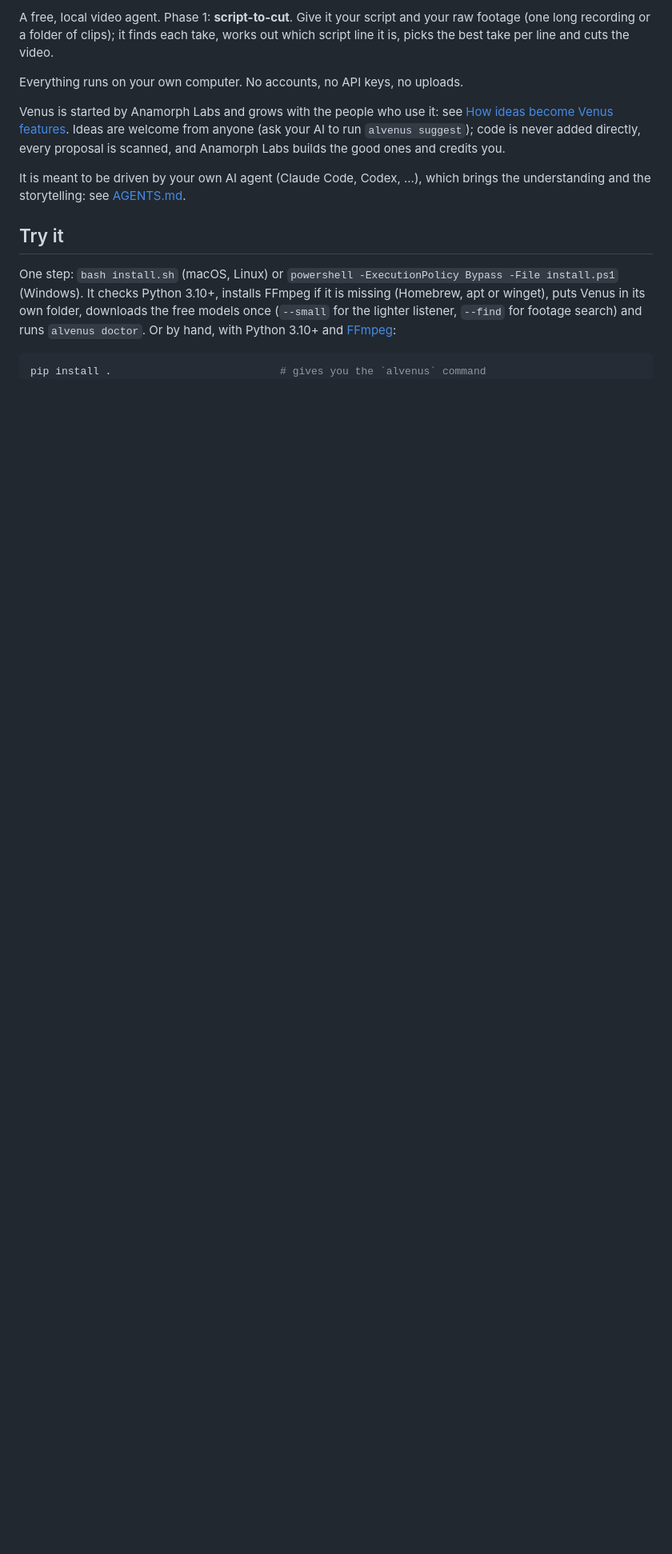
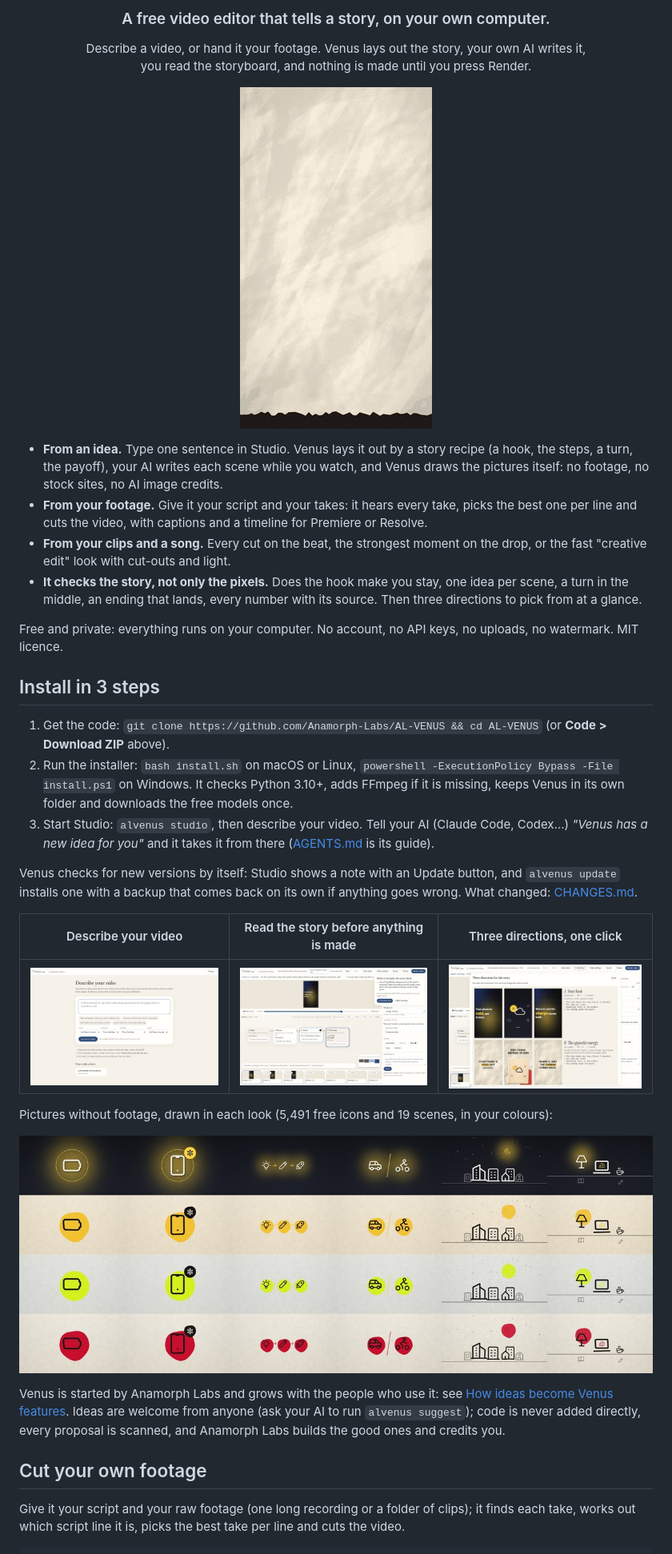
Before and after one commit to Anamorph-Labs/VENUS, a Markdown page: README.md, the part around one of its changes. Shown at 80% size. GitHub-like rendering; pictures changed too: docs/demo-paper.gif (added), docs/pictures-in-each-look.jpg (added), docs/studio-describe.jpg (added); blank space fills up the shorter version.

Commit message:
Front page: what Venus does, a demo, 3-step install, pictures of Studio

````diff
--- a/README.md
+++ b/README.md
@@ -2,26 +7,48 @@
 
-A free, local video agent. Phase 1: **script-to-cut**. Give it your script and
-your raw footage (one long recording or a folder of clips); it finds each take, works out which
-script line it is, picks the best take per line and cuts the video.
+<h3 align="center">A free video editor that tells a story, on your own computer.</h3>
 
-Everything runs on your own computer. No accounts, no API keys, no uploads.
+<p align="center">
+Describe a video, or hand it your footage. Venus lays out the story, your own AI writes it,<br>
+you read the storyboard, and nothing is made until you press Render.
+</p>
+
+<p align="center">
+  <img src="docs/demo-paper.gif" alt="A 30 second reel Venus made from one sentence, with no footage" width="240">
+</p>
+
+- **From an idea.** Type one sentence in Studio. Venus lays it out by a story recipe (a hook, the steps, a turn, the payoff), your AI writes each scene while you watch, and Venus draws the pictures itself: no footage, no stock sites, no AI image credits.
+- **From your footage.** Give it your script and your takes: it hears every take, picks the best one per line and cuts the video, with captions and a timeline for Premiere or Resolve.
+- **From your clips and a song.** Every cut on the beat, the strongest moment on the drop, or the fast "creative edit" look with cut-outs and light.
+- **It checks the story, not only the pixels.** Does the hook make you stay, one idea per scene, a turn in the middle, an ending that lands, every number with its source. Then three directions to pick from at a glance.
+
+Free and private: everything runs on your computer. No account, no API keys, no uploads, no watermark. MIT licence.
+
+## Install in 3 steps
+
+1. Get the code: `git clone https://github.com/Anamorph-Labs/AL-VENUS && cd AL-VENUS` (or **Code > Download ZIP** above).
+2. Run the installer: `bash install.sh` on macOS or Linux, `powershell -ExecutionPolicy Bypass -File install.ps1` on Windows. It checks Python 3.10+, adds FFmpeg if it is missing, keeps Venus in its own folder and downloads the free models once.
+3. Start Studio: `alvenus studio`, then describe your video. Tell your AI (Claude Code, Codex...) *"Venus has a new idea for you"* and it takes it from there ([AGENTS.md](AGENTS.md) is its guide).
+
+Venus checks for new versions by itself: Studio shows a note with an Update button, and `alvenus update` installs one with a backup that comes back on its own if anything goes wrong. What changed: [CHANGES.md](CHANGES.md).
+
+| Describe your video | Read the story before anything is made | Three directions, one click |
+|---|---|---|
+| ![Studio's describe box](docs/studio-describe.jpg) | ![The story check before Render](docs/studio-story-check.jpg) | ![Three directions](docs/studio-directions.jpg) |
+
+Pictures without footage, drawn in each look (5,491 free icons and 19 scenes, in your colours):
+
+![Pictures in each look](docs/pictures-in-each-look.jpg)
 
 Venus is started by Anamorph Labs and grows with the people who use it: see
 [How ideas become Venus features](CONTRIBUTING.md). Ideas are welcome from anyone
 (ask your AI to run `alvenus suggest`); code is never added directly, every
 proposal is scanned, and Anamorph Labs builds the good ones and credits you.
 
-It is meant to be driven by your own AI agent (Claude Code, Codex, ...), which
-brings the understanding and the storytelling: see [AGENTS.md](AGENTS.md).
+## Cut your own footage
 
-## Try it
-
-One step: `bash install.sh` (macOS, Linux) or `powershell -ExecutionPolicy Bypass
--File install.ps1` (Windows). It checks Python 3.10+, installs FFmpeg if it is
-missing (Homebrew, apt or winget), puts Venus in its own folder, downloads the free
-models once (`--small` for the lighter listener, `--find` for footage search) and
-runs `alvenus doctor`. Or by hand, with Python 3.10+ and [FFmpeg](https://ffmpeg.org/download.html):
+Give it your script and your raw footage (one long recording or a folder of clips);
+it finds each take, works out which script line it is, picks the best take per line
+and cuts the video.
 
 ```sh
-pip install .                           # gives you the `alvenus` command
 alvenus doctor                          # checks FFmpeg, packages and models
````
Also changed, not shown: other parts of README.md (+8 -7 lines), CHANGES.md (+1 -0 lines).
